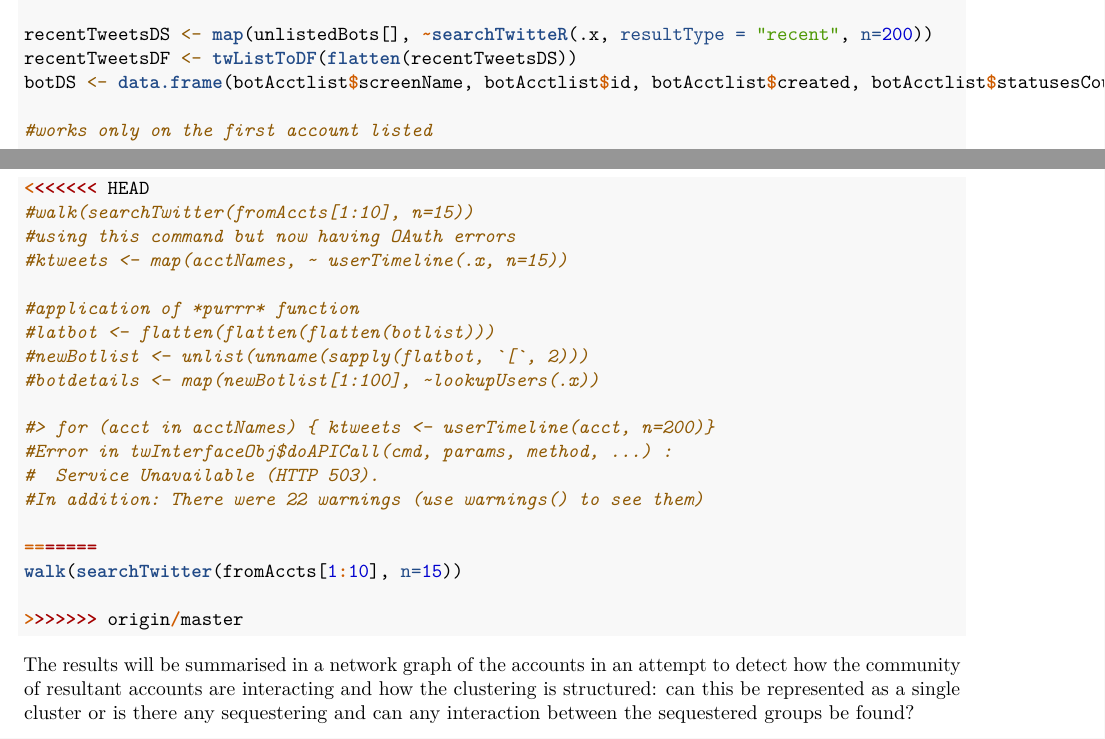
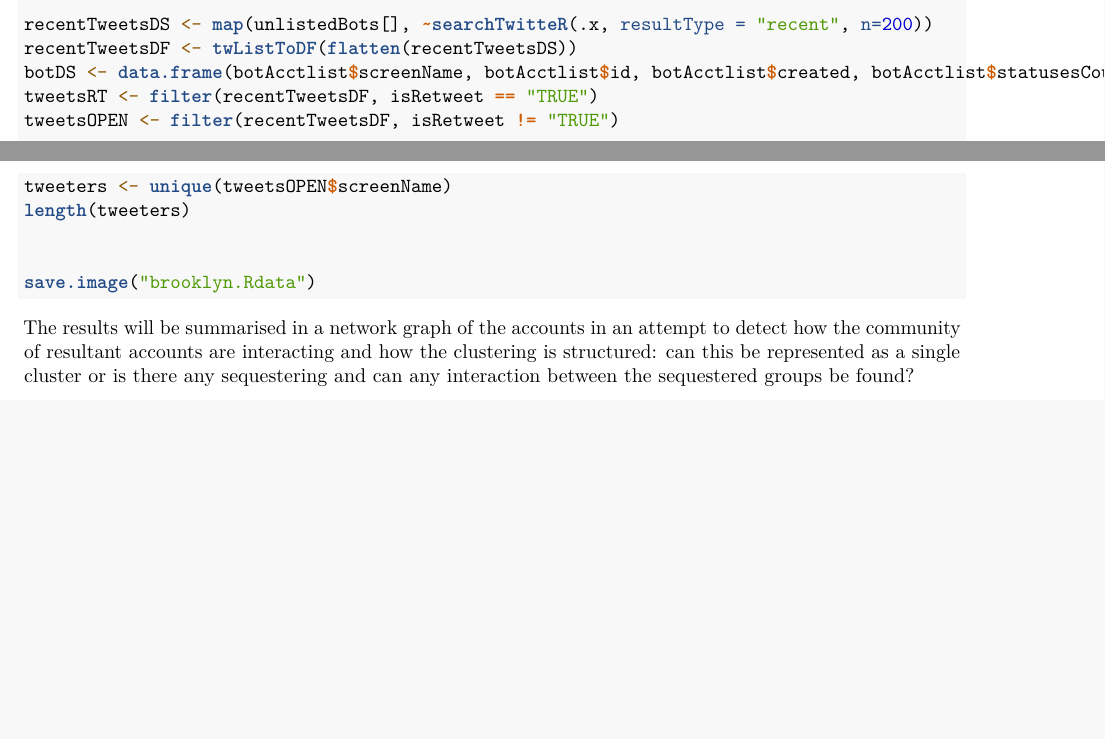
Before and after one commit to milti/springboard-capstone, an R Markdown document (capstone project.Rmd): two parts of pages 2 and 3 of 4, joined at a grey line, cut so that both start at the same text, the shorter picture padded with empty space. Rendered offline with R 4.5, knitr and Pandoc, then LaTeX, with nearby package versions.

Commit message:
ETL for textinspector.com
part deux

````diff
--- a/capstone project.Rmd
+++ b/capstone project.Rmd
@@ -98,27 +99,15 @@ unique(as.character(sort(acctRT)))
 recentTweetsDS <- map(unlistedBots[], ~searchTwitteR(.x, resultType = "recent", n=200))
 recentTweetsDF <- twListToDF(flatten(recentTweetsDS))
 botDS <- data.frame(botAcctlist$screenName, botAcctlist$id, botAcctlist$created, botAcctlist$statusesCount, langDiv = 0, mean_time_betwn_tweets = 0, bot = 0)
+tweetsRT <- filter(recentTweetsDF, isRetweet == "TRUE")
+tweetsOPEN <- filter(recentTweetsDF, isRetweet != "TRUE")
+tweeters <- unique(tweetsOPEN$screenName)
+length(tweeters)
 
-#works only on the first account listed
-<<<<<<< HEAD
-#walk(searchTwitter(fromAccts[1:10], n=15))
-#using this command but now having OAuth errors
-#ktweets <- map(acctNames, ~ userTimeline(.x, n=15))
 
-#application of *purrr* function
-#latbot <- flatten(flatten(flatten(botlist)))
-#newBotlist <- unlist(unname(sapply(flatbot, `[`, 2)))
-#botdetails <- map(newBotlist[1:100], ~lookupUsers(.x))
+save.image("brooklyn.Rdata")
 
-#> for (acct in acctNames) { ktweets <- userTimeline(acct, n=200)}
-#Error in twInterfaceObj$doAPICall(cmd, params, method, ...) :
-#  Service Unavailable (HTTP 503).
-#In addition: There were 22 warnings (use warnings() to see them)
 
-=======
-walk(searchTwitter(fromAccts[1:10], n=15))
-
->>>>>>> origin/master
 ```
 
 The results will be summarised in a network graph of the accounts in an attempt to detect how the community of resultant accounts are interacting and how the clustering is structured: can this be represented as a single cluster or is there any sequestering and can any interaction between the sequestered groups be found?
````
Also changed, not shown: capstone project.Rmd (1 more changed lines).
